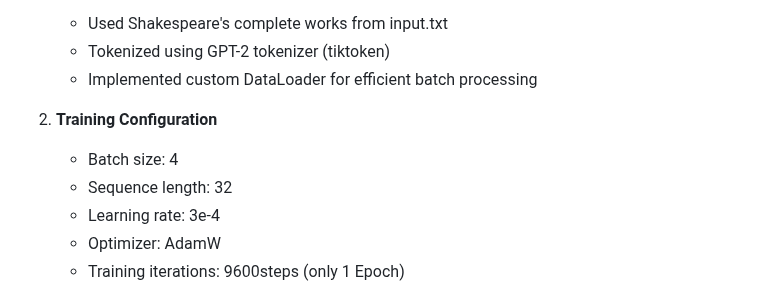
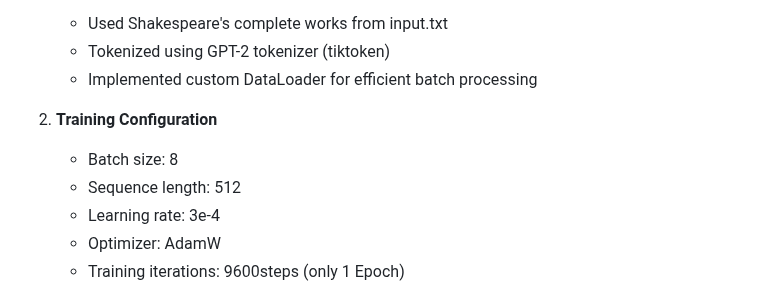
Before and after one commit to kishkath/ERA3, a Markdown page: Session12/README.md, the part around the change. GitHub-like rendering.

```diff
--- a/Session12/README.md
+++ b/Session12/README.md
@@ -50,8 +50,8 @@ The training was conducted in the `gpt2_training.ipynb` notebook with the follow
    - Implemented custom DataLoader for efficient batch processing
 
 2. **Training Configuration**
-   - Batch size: 4
-   - Sequence length: 32
+   - Batch size: 8
+   - Sequence length: 512
    - Learning rate: 3e-4
    - Optimizer: AdamW
    - Training iterations: 9600steps (only 1 Epoch)
```
